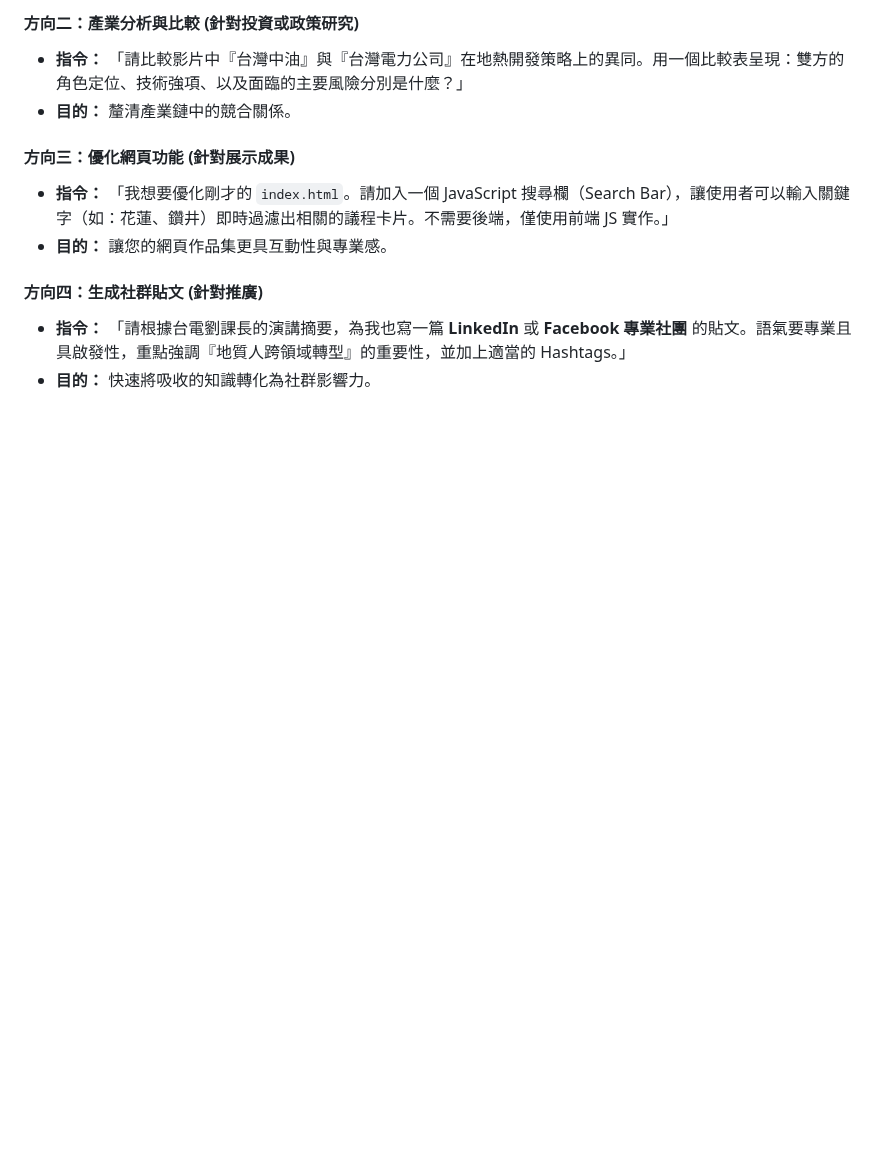
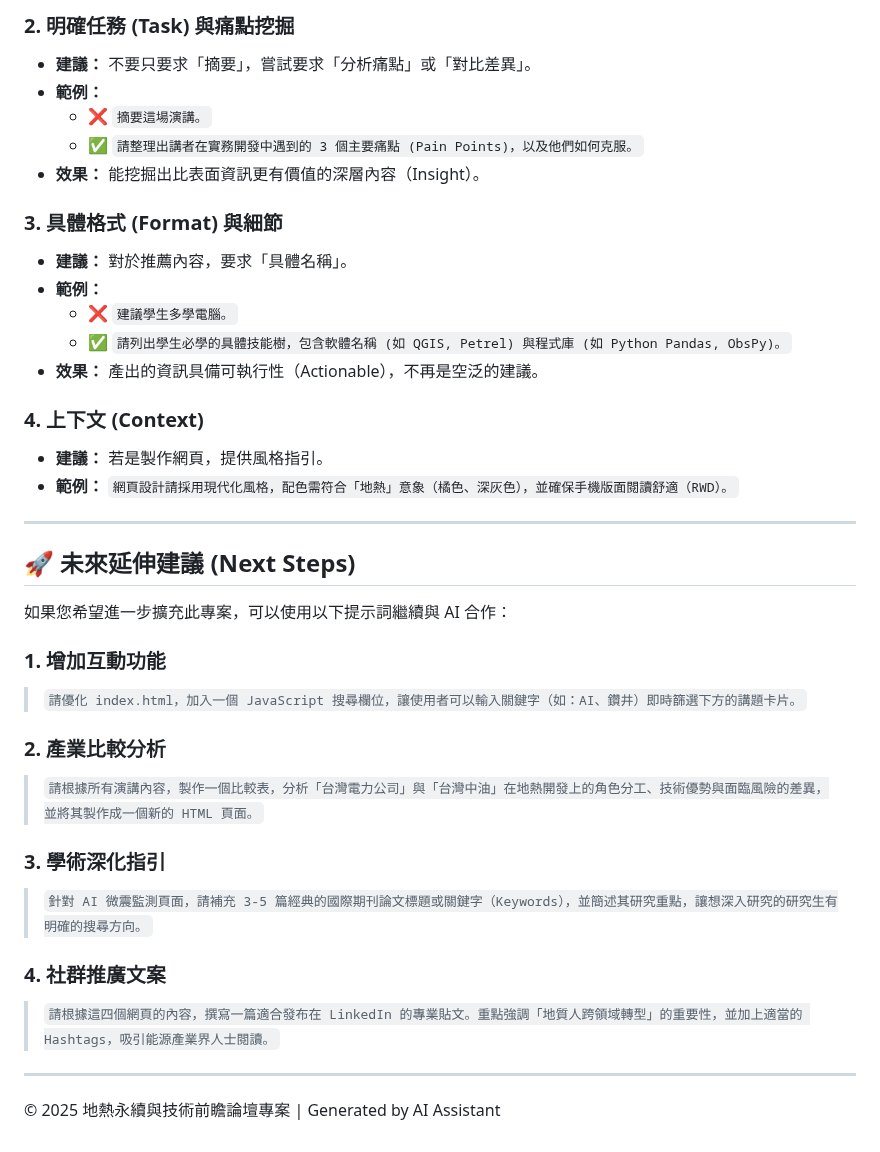
Before and after one commit to oceanicdayi/Geothermal_workshop_2026, a Markdown page: README.md, the part around one of its changes. Rendered like a GitHub page; blank space fills up the shorter version.

```diff
--- a/README.md
+++ b/README.md
@@ -59,12 +65,40 @@
 
-#### 方向二：產業分析與比較 (針對投資或政策研究)
-*   **指令：** 「請比較影片中『台灣中油』與『台灣電力公司』在地熱開發策略上的異同。用一個比較表呈現：雙方的角色定位、技術強項、以及面臨的主要風險分別是什麼？」
-*   **目的：** 釐清產業鏈中的競合關係。
+### 2. 明確任務 (Task) 與痛點挖掘
+*   **建議：** 不要只要求「摘要」，嘗試要求「分析痛點」或「對比差異」。
+*   **範例：**
+    *   ❌ `摘要這場演講。`
+    *   ✅ `請整理出講者在實務開發中遇到的 3 個主要痛點 (Pain Points)，以及他們如何克服。`
+*   **效果：** 能挖掘出比表面資訊更有價值的深層內容（Insight）。
 
-#### 方向三：優化網頁功能 (針對展示成果)
-*   **指令：** 「我想要優化剛才的 `index.html`。請加入一個 JavaScript 搜尋欄（Search Bar），讓使用者可以輸入關鍵字（如：花蓮、鑽井）即時過濾出相關的議程卡片。不需要後端，僅使用前端 JS 實作。」
-*   **目的：** 讓您的網頁作品集更具互動性與專業感。
+### 3. 具體格式 (Format) 與細節
+*   **建議：** 對於推薦內容，要求「具體名稱」。
+*   **範例：**
+    *   ❌ `建議學生多學電腦。`
+    *   ✅ `請列出學生必學的具體技能樹，包含軟體名稱 (如 QGIS, Petrel) 與程式庫 (如 Python Pandas, ObsPy)。`
+*   **效果：** 產出的資訊具備可執行性（Actionable），不再是空泛的建議。
 
-#### 方向四：生成社群貼文 (針對推廣)
-*   **指令：** 「請根據台電劉課長的演講摘要，為我也寫一篇 **LinkedIn** 或 **Facebook 專業社團** 的貼文。語氣要專業且具啟發性，重點強調『地質人跨領域轉型』的重要性，並加上適當的 Hashtags。」
-*   **目的：** 快速將吸收的知識轉化為社群影響力。
+### 4. 上下文 (Context)
+*   **建議：** 若是製作網頁，提供風格指引。
+*   **範例：** `網頁設計請採用現代化風格，配色需符合「地熱」意象（橘色、深灰色），並確保手機版面閱讀舒適（RWD）。`
+
+---
+
+## 🚀 未來延伸建議 (Next Steps)
+
+如果您希望進一步擴充此專案，可以使用以下提示詞繼續與 AI 合作：
+
+### 1. 增加互動功能
+> `請優化 index.html，加入一個 JavaScript 搜尋欄位，讓使用者可以輸入關鍵字（如：AI、鑽井）即時篩選下方的講題卡片。`
+
+### 2. 產業比較分析
+> `請根據所有演講內容，製作一個比較表，分析「台灣電力公司」與「台灣中油」在地熱開發上的角色分工、技術優勢與面臨風險的差異，並將其製作成一個新的 HTML 頁面。`
+
+### 3. 學術深化指引
+> `針對 AI 微震監測頁面，請補充 3-5 篇經典的國際期刊論文標題或關鍵字（Keywords），並簡述其研究重點，讓想深入研究的研究生有明確的搜尋方向。`
+
+### 4. 社群推廣文案
+> `請根據這四個網頁的內容，撰寫一篇適合發布在 LinkedIn 的專業貼文。重點強調「地質人跨領域轉型」的重要性，並加上適當的 Hashtags，吸引能源產業界人士閱讀。`
+
+---
+
+© 2025 地熱永續與技術前瞻論壇專案 | Generated by AI Assistant
```
Also changed, not shown: other parts of README.md (+44 -38 lines).
